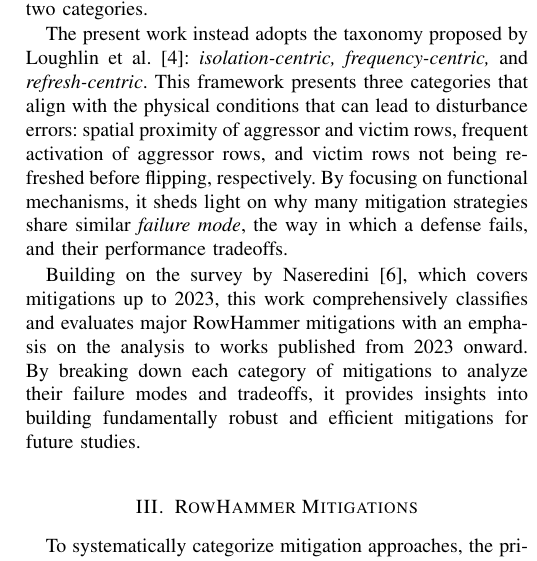
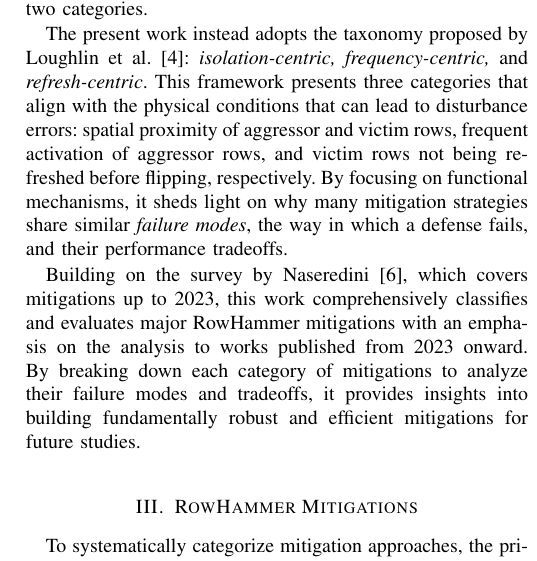
Before and after one commit to HaorongX/rowhammer-mitigation-review, a LaTeX paper (review.tex): part of one column of page 3 of 11, cut so that both start at the same text. Compiled offline with pdfLaTeX.

Commit message:
txs auto checkin

```diff
--- a/review.tex
+++ b/review.tex
@@ -113,7 +113,7 @@ Over the last decade, many mitigations have been proposed and defeated. Some sop
 
 RowHammer has been heavily researched since its first appearance, and many mitigation strategies have been proposed accordingly. Many works have attempted to synthesize the knowledge in the field (e.g., \cite{Naseredini23,Loughlin21,Zhang24,Kim25,MutluKim20,Mutlu23,Mutlu23_2}), and some have tried to establish a uniform taxonomy for classifying RowHammer mitigations to provide insight for future research. A popular one is based on implementation level, dividing mitigations into either software-based or hardware-based. However, these two categories are too broad, and some recent works (e.g.\cite{Ojha25}) have employed a software-hardware co-design approach, blurring the line between these two categories.
 
-The present work instead adopts the taxonomy proposed by Loughlin et al.\cite{Loughlin21}: \textit{isolation-centric, frequency-centric,} and \textit{refresh-centric}. This framework presents three categories that align with the physical conditions that can lead to disturbance errors: spatial proximity of aggressor and victim rows, frequent activation of aggressor rows, and victim rows not being refreshed before flipping, respectively. By focusing on functional mechanisms, it sheds light on why many mitigation strategies share similar \textit{failure mode}, the way in which a defense fails, and their performance tradeoffs.
+The present work instead adopts the taxonomy proposed by Loughlin et al.\cite{Loughlin21}: \textit{isolation-centric, frequency-centric,} and \textit{refresh-centric}. This framework presents three categories that align with the physical conditions that can lead to disturbance errors: spatial proximity of aggressor and victim rows, frequent activation of aggressor rows, and victim rows not being refreshed before flipping, respectively. By focusing on functional mechanisms, it sheds light on why many mitigation strategies share similar \textit{failure modes}, the way in which a defense fails, and their performance tradeoffs.
 
 Building on the survey by Naseredini\cite{Naseredini23}, which covers mitigations up to 2023, this work comprehensively classifies and evaluates major RowHammer mitigations with an emphasis on the analysis to works published from 2023 onward. By breaking down each category of mitigations to analyze their failure modes and tradeoffs, it provides insights into building fundamentally robust and efficient mitigations for future studies.
 
```
